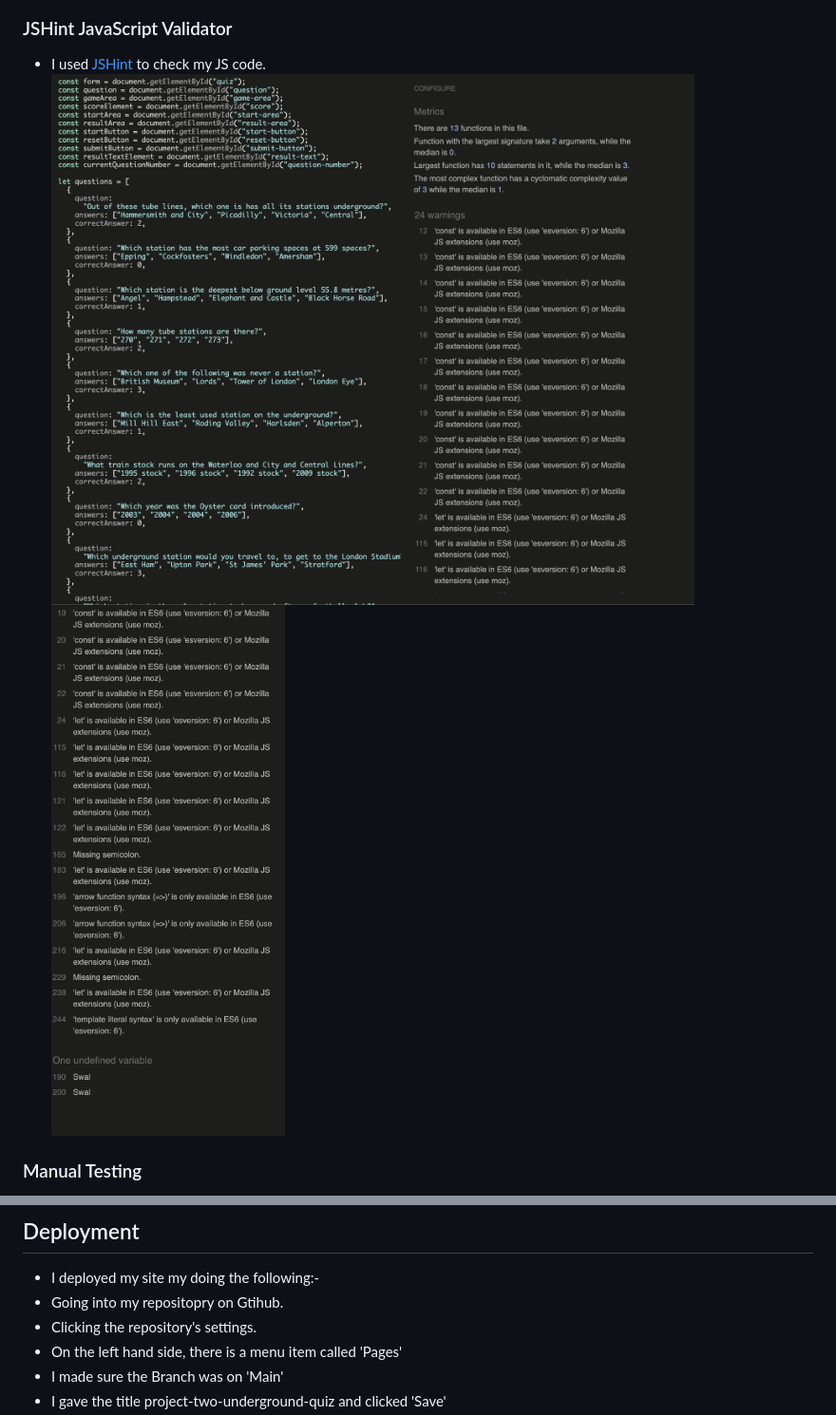
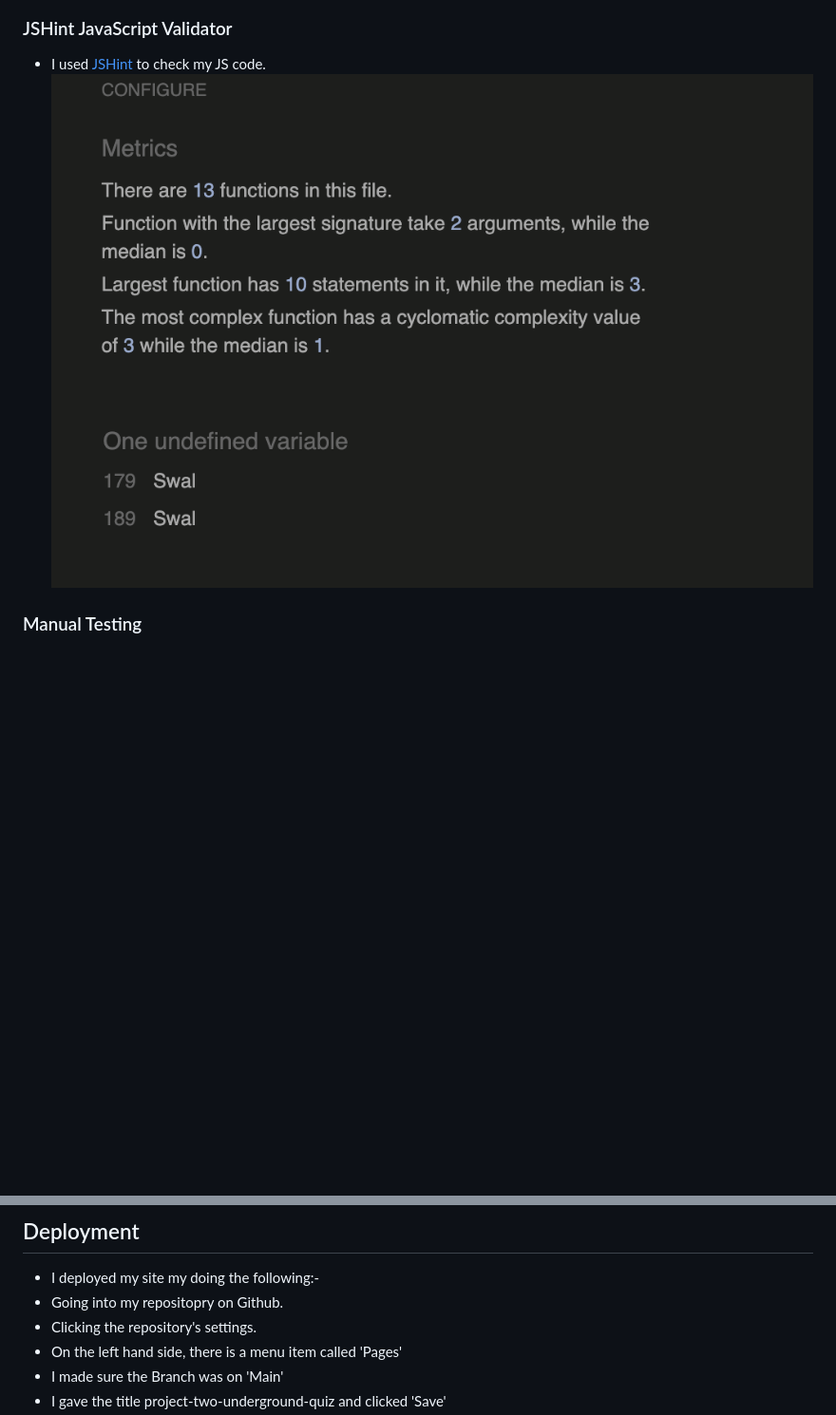
Before and after one commit to Bethieieio/project-two-underground-quiz, a Markdown page: README.md, 2 parts joined by grey strips. Shown: that part at 95% size. GitHub-like rendering; pictures changed too: assets/images/js-validator-two.png (deleted), assets/images/js-validator.png (added), assets/images/js-validtor-one.png (deleted); blank space fills up the shorter version.

Commit message:
add JS validator image and descrition in testing

```diff
--- a/README.md
+++ b/README.md
@@ -100,8 +100,7 @@ I used [W3C](https://jigsaw.w3.org/css-validator/) again, this time for its CSS
 
 ### JSHint JavaScript Validator
 - I used [JSHint](https://jshint.com/) to check my JS code.
-![image](assets/images/js-validtor-one.png)
-![image](assets/images/js-validator-two.png)
+![image](assets/images/js-validator.png)
 
 ### Manual Testing
 - I tested the website on Chrome, Safari and Edge.
@@ -131,7 +130,7 @@ I used [W3C](https://jigsaw.w3.org/css-validator/) again, this time for its CSS
 
 ## Deployment
 - I deployed my site my doing the following:-
-- Going into my repositopry on Gtihub.
+- Going into my repositopry on Github.
 - Clicking the repository's settings.
 - On the left hand side, there is a menu item called 'Pages'
 - I made sure the Branch was on 'Main'
```
